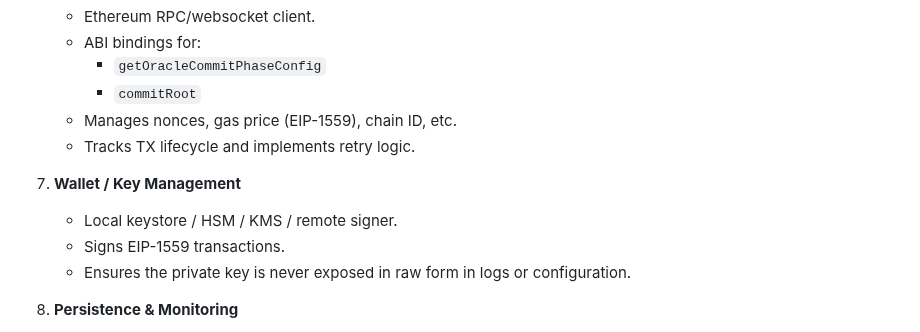
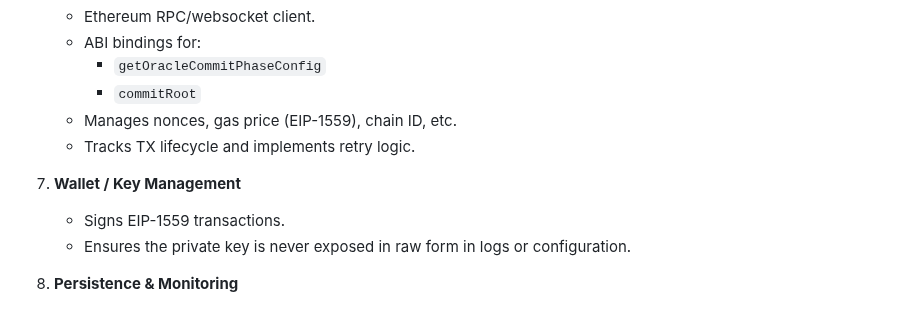
Before and after one commit to ssvlabs/ssv-oracle, a Markdown page: SPEC.md, the part around the change. Drawn GitHub-style.

Commit message:
delete line

```diff
--- a/SPEC.md
+++ b/SPEC.md
@@ -224,7 +224,6 @@ The client shall have tooling to generate Merkle proofs. This feature will be us
    - Tracks TX lifecycle and implements retry logic.
 
 7. **Wallet / Key Management**
-   - Local keystore / HSM / KMS / remote signer.
    - Signs EIP-1559 transactions.
    - Ensures the private key is never exposed in raw form in logs or configuration.
 
```
